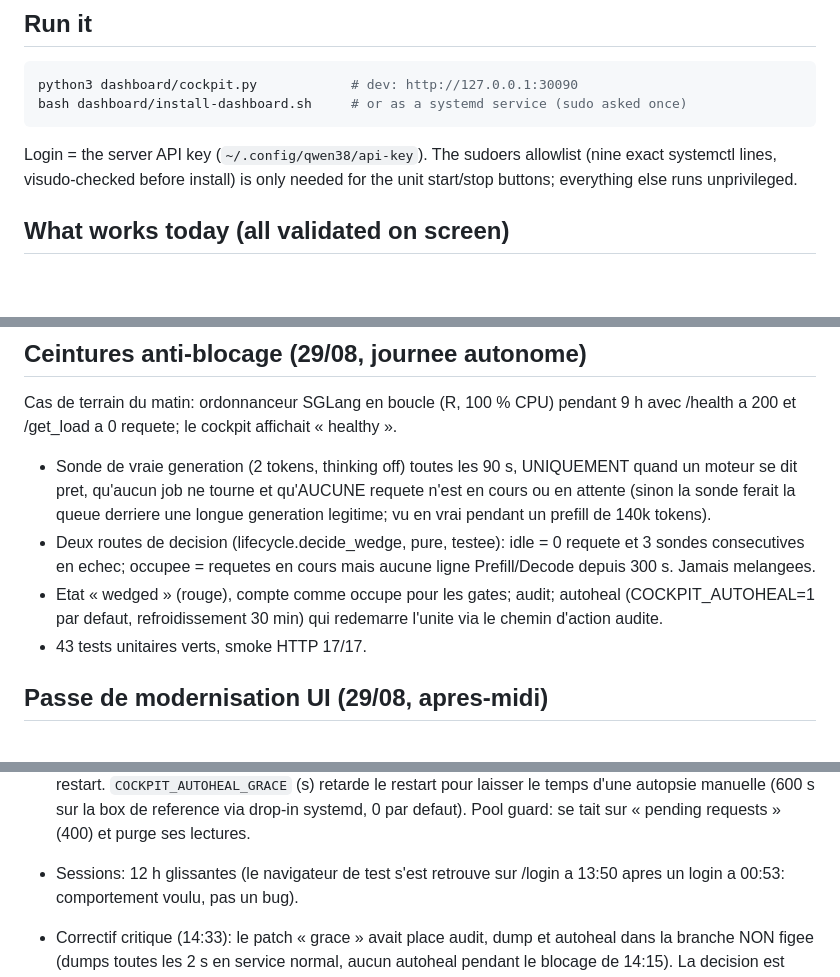
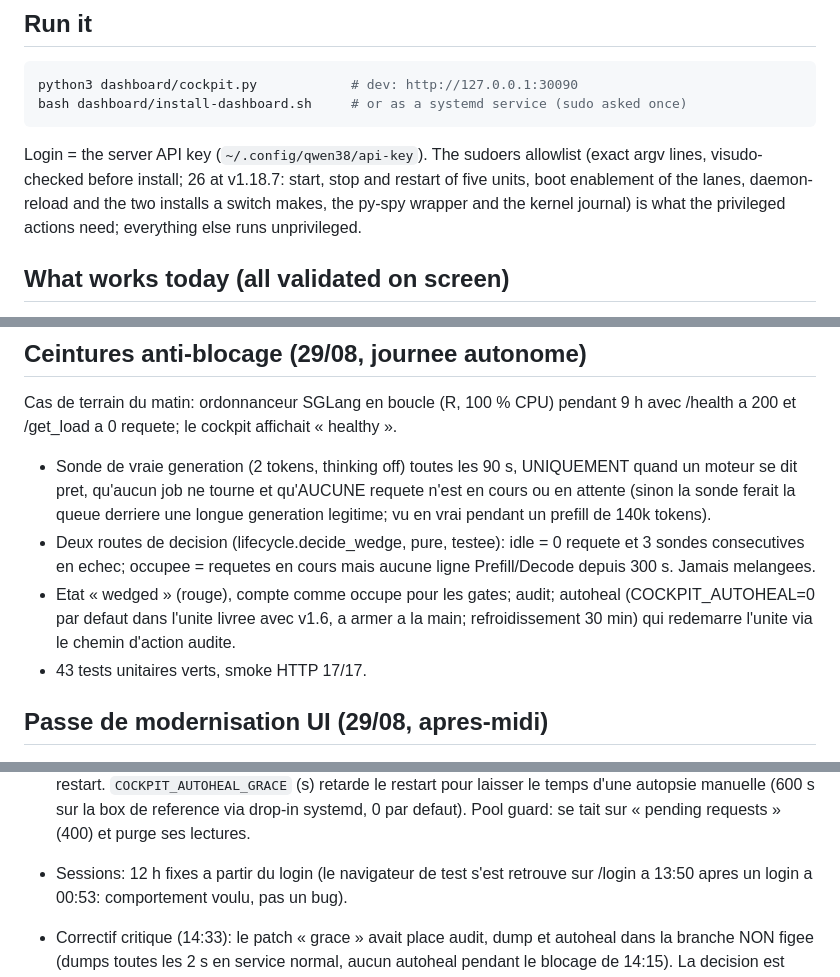
Before and after one commit to hasso5703/dgx-spark-qwen38, a Markdown page: dashboard/REVIEW.md, 3 parts joined by grey strips. GitHub-like rendering; blank space fills up the shorter version.

````diff
--- a/dashboard/REVIEW.md
+++ b/dashboard/REVIEW.md
@@ -13,8 +13,8 @@ bash dashboard/install-dashboard.sh     # or as a systemd service (sudo asked on
 ```
 
 Login = the server API key (`~/.config/qwen38/api-key`). The sudoers allowlist
-(nine exact systemctl lines, visudo-checked before install) is only needed for
-the unit start/stop buttons; everything else runs unprivileged.
+(exact argv lines, visudo-checked before install; 26 at v1.18.7: start, stop and restart of five units, boot enablement of the lanes, daemon-reload and the two installs a switch makes, the py-spy wrapper and the kernel journal) is what the
+privileged actions need; everything else runs unprivileged.
 
 ## What works today (all validated on screen)
 
@@ -147,7 +147,7 @@ avec /health a 200 et /get_load a 0 requete; le cockpit affichait « healthy ».
   idle = 0 requete et 3 sondes consecutives en echec; occupee = requetes en
   cours mais aucune ligne Prefill/Decode depuis 300 s. Jamais melangees.
 - Etat « wedged » (rouge), compte comme occupe pour les gates; audit; autoheal
-  (COCKPIT_AUTOHEAL=1 par defaut, refroidissement 30 min) qui redemarre l'unite
+  (COCKPIT_AUTOHEAL=0 par defaut dans l'unite livree avec v1.6, a armer a la main; refroidissement 30 min) qui redemarre l'unite
   via le chemin d'action audite.
 - 43 tests unitaires verts, smoke HTTP 17/17.
 
@@ -186,7 +186,7 @@ avec /health a 200 et /get_load a 0 requete; le cockpit affichait « healthy ».
   ~/.config/qwen38/wedge-<ts>.txt AVANT tout restart. `COCKPIT_AUTOHEAL_GRACE` (s) retarde le
   restart pour laisser le temps d'une autopsie manuelle (600 s sur la box de reference via drop-in
   systemd, 0 par defaut). Pool guard: se tait sur « pending requests » (400) et purge ses lectures.
-- Sessions: 12 h glissantes (le navigateur de test s'est retrouve sur /login a 13:50 apres un
+- Sessions: 12 h fixes a partir du login (le navigateur de test s'est retrouve sur /login a 13:50 apres un
   login a 00:53: comportement voulu, pas un bug).
 - Correctif critique (14:33): le patch « grace » avait place audit, dump et autoheal dans la branche
   NON figee (dumps toutes les 2 s en service normal, aucun autoheal pendant le blocage de 14:15).
````
Also changed, not shown: dashboard/DESIGN.md (+16 -7 lines), extras/gguf/README.md (+2 -2 lines).
